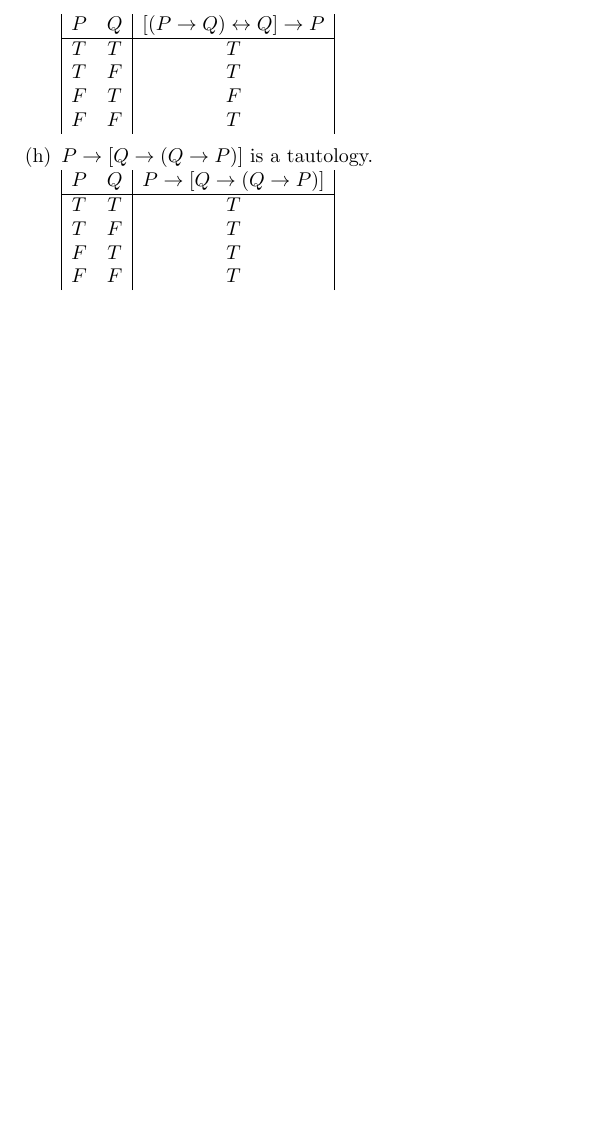
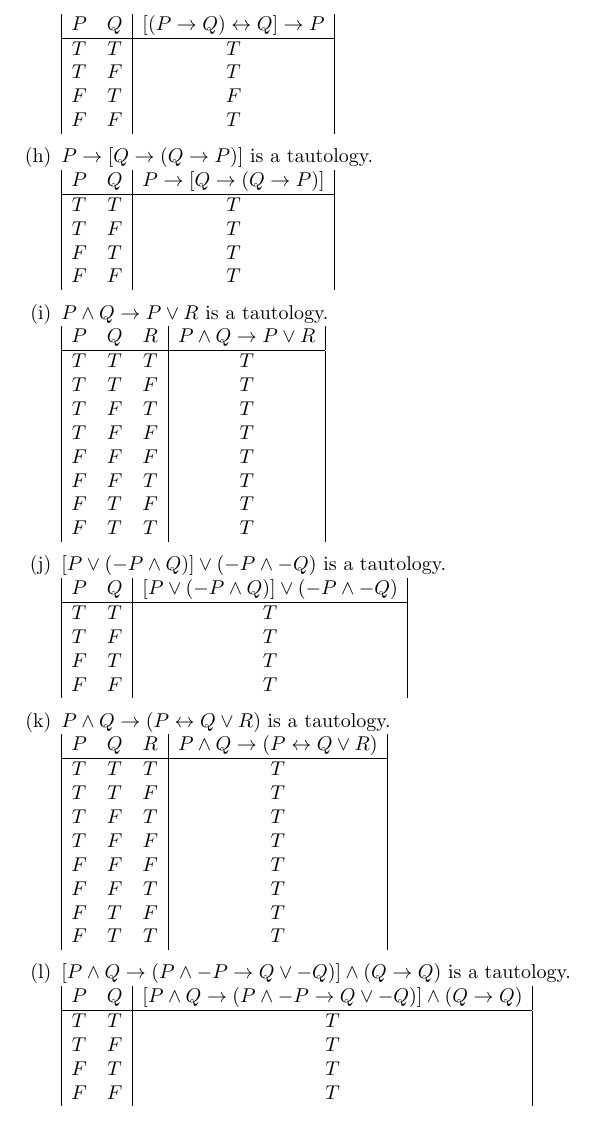
Before and after one commit to dominik-lenda/p-suppes_intro-to-logic, a LaTeX problem sheet (part-i_chapter-1_exercises.tex): part of page 4 of 4, cut so that both start at the same text, the shorter picture padded with empty space. Compiled offline with pdfLaTeX.

Commit message:
finish ex. 10, chapter 1, part i, add examples i,j,k,l; all of them represent tautologies

```diff
--- a/part-i_chapter-1_exercises.tex
+++ b/part-i_chapter-1_exercises.tex
@@ -195,6 +195,66 @@ F & F & T\\
 \end{array}
 \)
 \medskip
+
+\item \(P \land Q \rightarrow P \lor R\) is a tautology.\\
+\(
+\begin{array}{|c c c|c|}
+P & Q & R & P \land Q \rightarrow P \lor R\\
+\hline
+T & T & T & T\\
+T & T & F & T\\
+T & F & T & T\\
+T & F & F & T\\
+F & F & F & T\\
+F & F & T & T\\
+F & T & F & T\\
+F & T & T & T\\
+\end{array}
+\)
+\medskip
+
+\item \([P \lor (-P \land Q)] \lor (-P \land -Q)\) is a tautology.\\
+\(
+\begin{array}{|c c|c|}
+P & Q & [P \lor (-P \land Q)] \lor (-P \land -Q)\\
+\hline
+T & T & T\\
+T & F & T\\
+F & T & T\\
+F & F & T\\
+\end{array}
+\)
+\medskip
+
+\item \(P \land Q \rightarrow (P \leftrightarrow Q \lor R) \) is a tautology.\\
+\(
+\begin{array}{|c c c|c|}
+    P & Q & R & P \land Q \rightarrow (P \leftrightarrow Q \lor R)\\
+\hline
+T & T & T & T\\
+T & T & F & T\\
+T & F & T & T\\
+T & F & F & T\\
+F & F & F & T\\
+F & F & T & T\\
+F & T & F & T\\
+F & T & T & T\\
+\end{array}
+\)
+\medskip
+
+\item \([P \land Q \rightarrow (P \land -P \rightarrow Q \lor -Q)] \land (Q \rightarrow Q)\) is a tautology.\\
+\(
+\begin{array}{|c c|c|}
+P & Q & [P \land Q \rightarrow (P \land -P \rightarrow Q \lor -Q)] \land (Q \rightarrow Q)\\
+\hline
+T & T & T\\
+T & F & T\\
+F & T & T\\
+F & F & T\\
+\end{array}
+\)
+\medskip
 \end{enumerate}
 
 \end{document}
```
Also changed, not shown: part-i_chapter-1_exercises.pdf.
